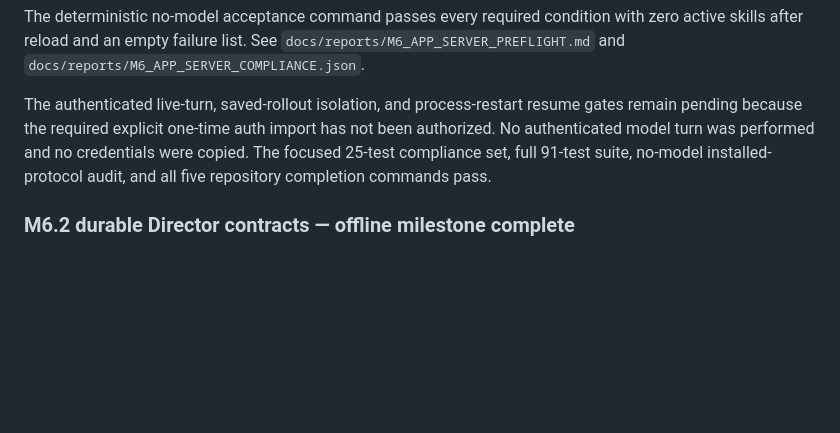
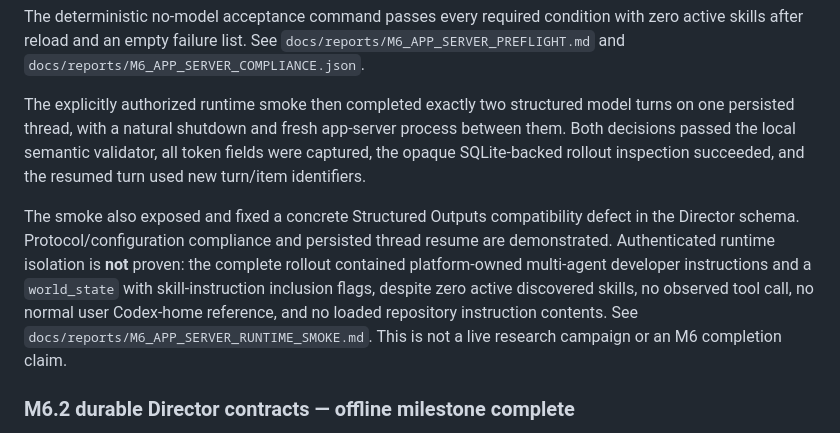
Before and after one commit to hipotures/heg, a Markdown page: docs/IMPLEMENTATION_STATUS.md, the part around the change. Rendered like a GitHub page; blank space fills up the shorter version.

Commit message:
Document authenticated app-server smoke

```diff
--- a/docs/IMPLEMENTATION_STATUS.md
+++ b/docs/IMPLEMENTATION_STATUS.md
@@ -34,12 +34,21 @@ with zero active skills after reload and an empty failure list. See
 `docs/reports/M6_APP_SERVER_PREFLIGHT.md` and
 `docs/reports/M6_APP_SERVER_COMPLIANCE.json`.
 
-The authenticated live-turn, saved-rollout isolation, and process-restart
-resume gates remain pending because the required explicit one-time auth import
-has not been authorized. No authenticated model turn was performed and no
-credentials were copied. The focused 25-test compliance set, full 91-test
-suite, no-model installed-protocol audit, and all five repository completion
-commands pass.
+The explicitly authorized runtime smoke then completed exactly two structured
+model turns on one persisted thread, with a natural shutdown and fresh
+app-server process between them. Both decisions passed the local semantic
+validator, all token fields were captured, the opaque SQLite-backed rollout
+inspection succeeded, and the resumed turn used new turn/item identifiers.
+
+The smoke also exposed and fixed a concrete Structured Outputs compatibility
+defect in the Director schema. Protocol/configuration compliance and persisted
+thread resume are demonstrated. Authenticated runtime isolation is **not**
+proven: the complete rollout contained platform-owned multi-agent developer
+instructions and a `world_state` with skill-instruction inclusion flags,
+despite zero active discovered skills, no observed tool call, no normal user
+Codex-home reference, and no loaded repository instruction contents. See
+`docs/reports/M6_APP_SERVER_RUNTIME_SMOKE.md`. This is not a live research
+campaign or an M6 completion claim.
 
 ### M6.2 durable Director contracts — offline milestone complete
 
```
Also changed, not shown: docs/reports/M6_APP_SERVER_PREFLIGHT.md (+11 -9 lines), docs/reports/M6_APP_SERVER_RUNTIME_SMOKE.md (added, +98 -0 lines).
